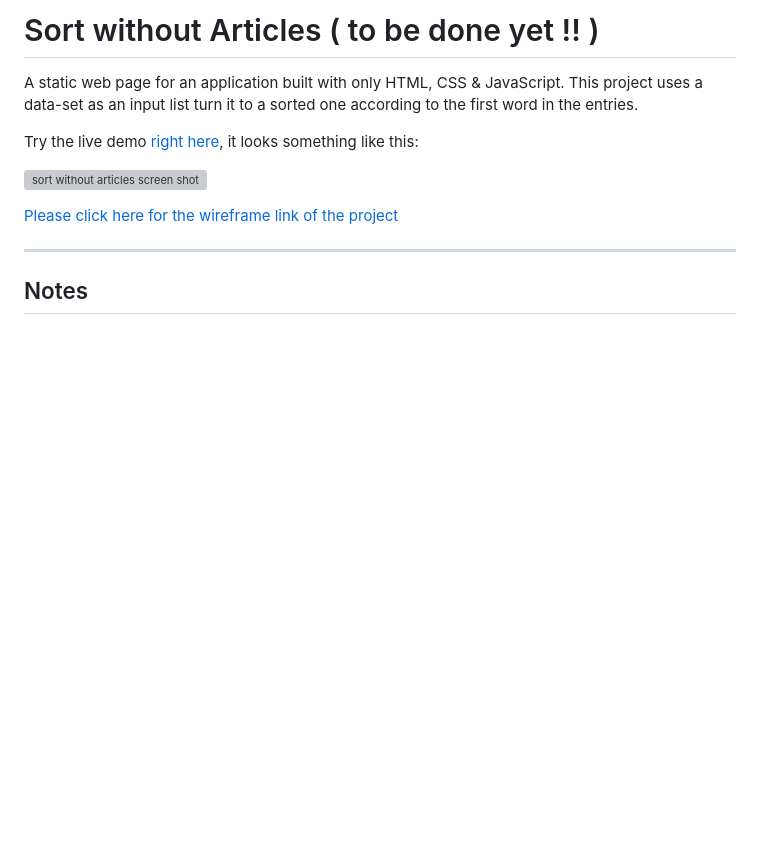
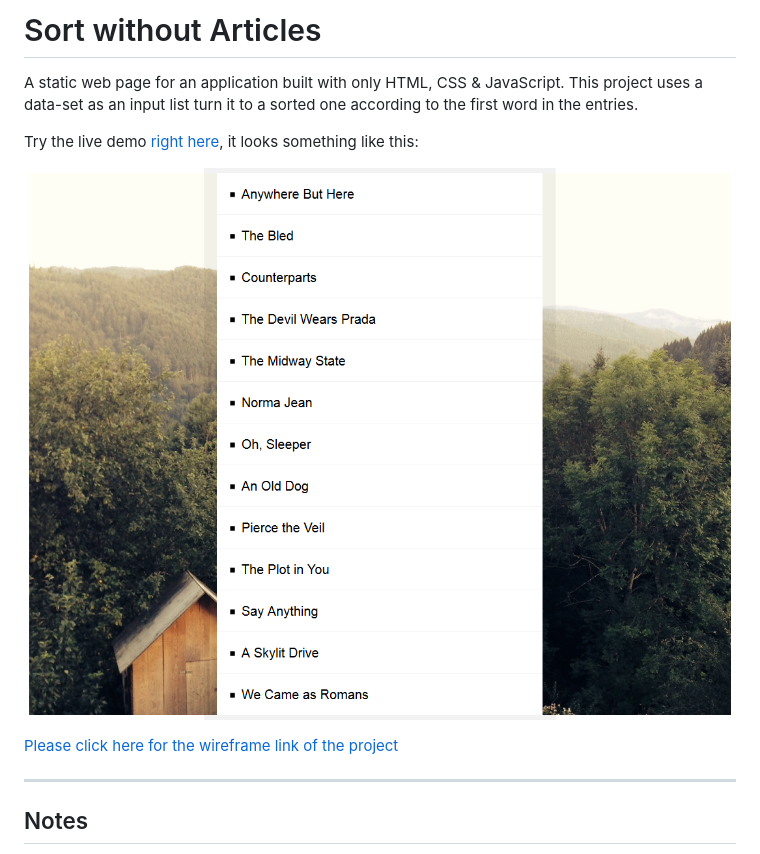
Before and after one commit to MesutBE/Sort-Without-Articles, a Markdown page: README.md, the part around the change. Rendered like a GitHub page; pictures changed too: images/sort.png (added); blank space fills up the shorter version; grey boxes are pictures that could not be loaded.

```diff
--- a/README.md
+++ b/README.md
@@ -1,10 +1,10 @@
-# Sort without Articles ( to be done yet !! )
+# Sort without Articles
 
 A static web page for an application built with only HTML, CSS & JavaScript. This project uses a data-set as an input list turn it to a sorted one according to the first word in the entries.
 
 Try the live demo [right here](https://rashaali84.github.io/Sort-Without-Articles/index.html), it looks something like this:
 
-[![sort without articles screen shot](./images/screen-shot.png)](https://rashaali84.github.io/Sort-Without-Articles/)
+[![sort without articles screen shot](./images/sort.png)](https://rashaali84.github.io/Sort-Without-Articles/)
 
 [Please click here for the wireframe link of the project](https://wireframe.cc/arqJKs)
 
```
